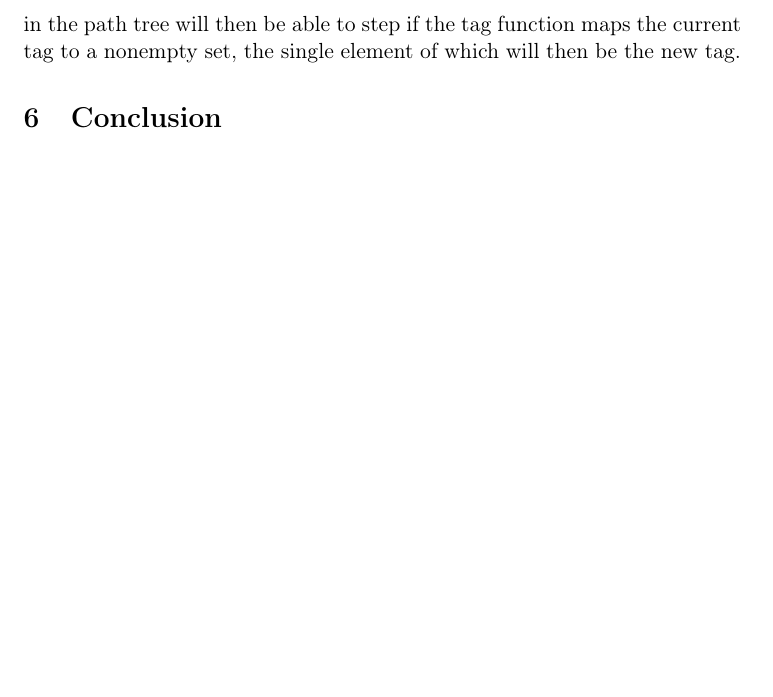
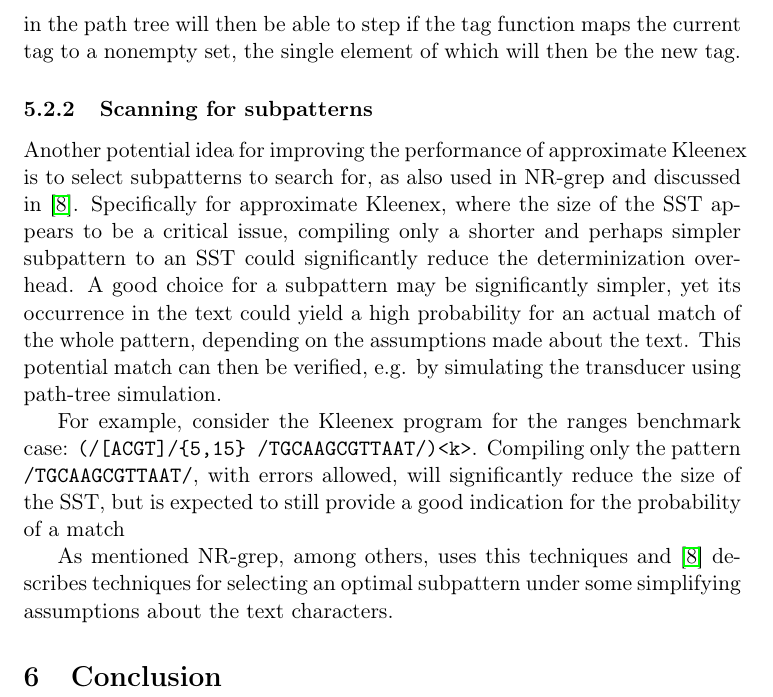
Before and after one commit to ahovgaard/TiPL-kleenex-approx, a LaTeX paper (report/main.tex, which reads report/analysis.tex): part of page 20 of 23, cut so that both start at the same text, the shorter picture padded with empty space. Compiled offline with pdfLaTeX.

Commit message:
discuss idea of searching for subpattern

```diff
--- a/report/analysis.tex
+++ b/report/analysis.tex
@@ -220,11 +220,28 @@ nonempty set, the single element of which will then be the new tag.
 
 
 
+\subsubsection{Scanning for subpatterns}
 
-% TODO: Talk about sub-pattern matching to speed up search, e.g. searching for
-% long literal part of pattern first before considering the whole pattern.
+Another potential idea for improving the performance of approximate Kleenex is
+to select subpatterns to search for, as also used in NR-grep and discussed
+in~\cite{navarro2001nr}. Specifically for approximate Kleenex, where the size
+of the SST appears to be a critical issue, compiling only a shorter and perhaps
+simpler subpattern to an SST could significantly reduce the determinization
+overhead. A good choice for a subpattern may be significantly simpler, yet its
+occurrence in the text could yield a high probability for an actual match of
+the whole pattern, depending on the assumptions made about the text. This
+potential match can then be verified, e.g. by simulating the transducer using
+path-tree simulation.
 
+For example, consider the Kleenex program for the ranges benchmark case:
+\texttt{(/[ACGT]/\{5,15\} /TGCAAGCGTTAAT/)<k>}. Compiling only the pattern
+\texttt{/TGCAAGCGTTAAT/}, with errors allowed, will significantly reduce the
+size of the SST, but is expected to still provide a good indication for the
+probability of a match
 
+As mentioned NR-grep, among others, uses this techniques and
+\cite{navarro2001nr} describes techniques for selecting an optimal subpattern
+under some simplifying assumptions about the text characters.
 
 %%% Local Variables:
 %%% mode: latex
```
